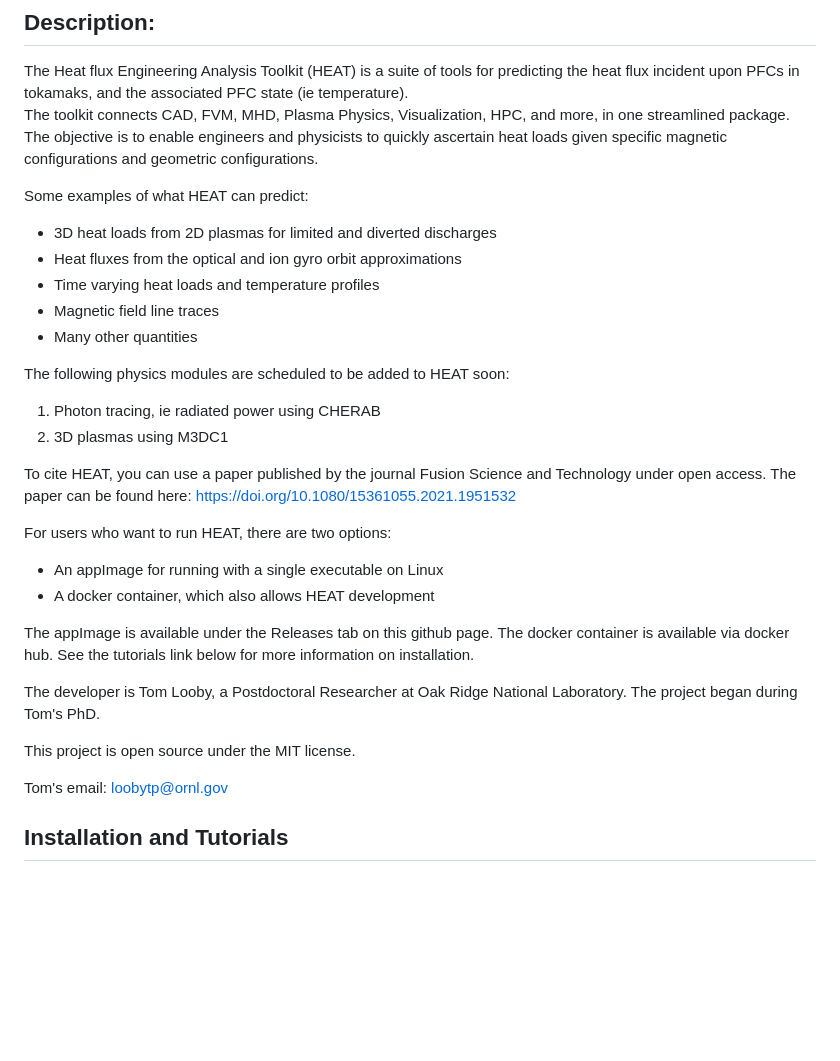
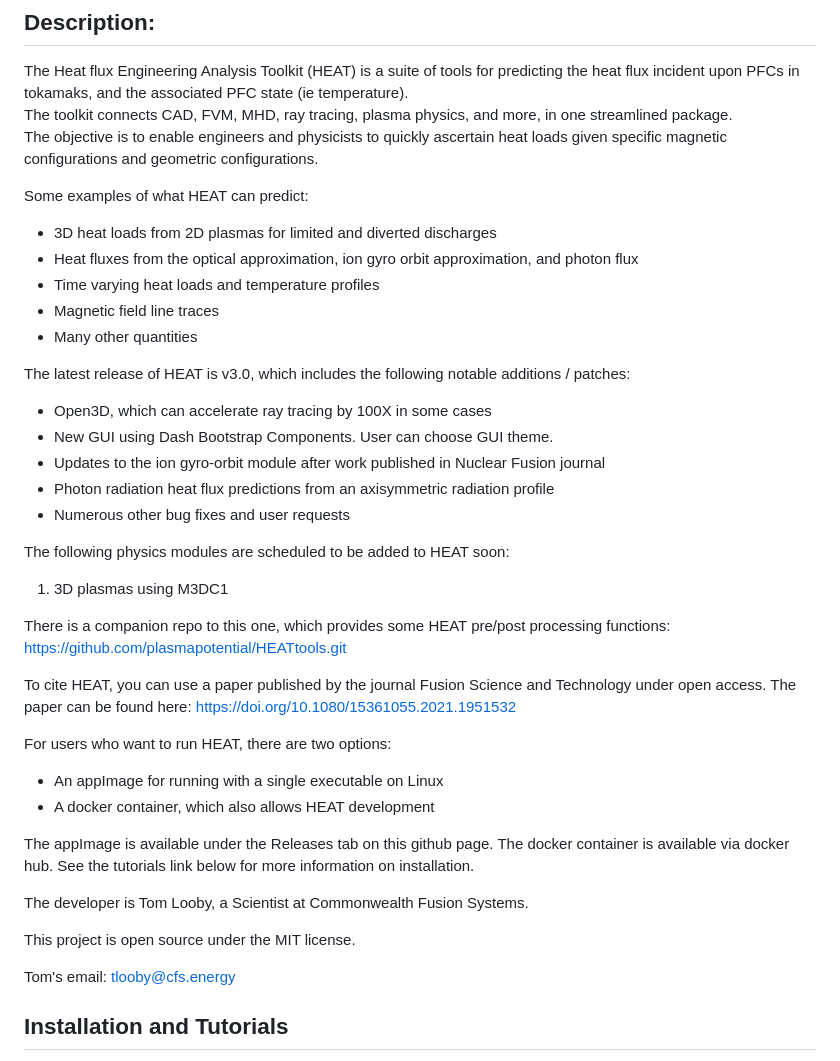
Before and after one commit to plasmapotential/HEAT, a Markdown page: README.md, the part around one of its changes. Rendered like a GitHub page; blank space fills up the shorter version.

```diff
--- a/README.md
+++ b/README.md
@@ -2,20 +2,29 @@
 ## Description:
 The Heat flux Engineering Analysis Toolkit (HEAT) is a suite of tools for predicting the heat flux
 incident upon PFCs in tokamaks, and the associated PFC state (ie temperature).
-The toolkit connects CAD, FVM, MHD, Plasma Physics, Visualization, HPC, and more, in one streamlined package.
+The toolkit connects CAD, FVM, MHD, ray tracing, plasma physics, and more, in one streamlined package.
 The objective is to enable engineers and physicists to quickly ascertain heat loads given specific magnetic
 configurations and geometric configurations.
 
 Some examples of what HEAT can predict:
  - 3D heat loads from 2D plasmas for limited and diverted discharges
- - Heat fluxes from the optical and ion gyro orbit approximations
+ - Heat fluxes from the optical approximation, ion gyro orbit approximation, and photon flux
  - Time varying heat loads and temperature profiles
  - Magnetic field line traces
  - Many other quantities
 
+The latest release of HEAT is v3.0, which includes the following notable additions / patches:
+ - Open3D, which can accelerate ray tracing by 100X in some cases
+ - New GUI using Dash Bootstrap Components.  User can choose GUI theme.
+ - Updates to the ion gyro-orbit module after work published in Nuclear Fusion journal
+ - Photon radiation heat flux predictions from an axisymmetric radiation profile
+ - Numerous other bug fixes and user requests
+
 The following physics modules are scheduled to be added to HEAT soon:
-1) Photon tracing, ie radiated power using CHERAB
-2) 3D plasmas using M3DC1
+1) 3D plasmas using M3DC1
+
+There is a companion repo to this one, which provides some HEAT pre/post processing functions:
+https://github.com/plasmapotential/HEATtools.git
 
 To cite HEAT, you can use a paper published by the journal Fusion Science and Technology under open access.  The paper can be found here: https://doi.org/10.1080/15361055.2021.1951532
 
@@ -25,11 +34,11 @@ For users who want to run HEAT, there are two options:
 
 The appImage is available under the Releases tab on this github page.  The docker container is available via docker hub.  See the tutorials link below for more information on installation.
 
-The developer is Tom Looby, a Postdoctoral Researcher at Oak Ridge National Laboratory.  The project began during Tom's PhD.
+The developer is Tom Looby, a Scientist at Commonwealth Fusion Systems.
 
 This project is open source under the MIT license.
 
-Tom's email:  loobytp@ornl.gov
+Tom's email:  tlooby@cfs.energy
 
 ## Installation and Tutorials
 HEAT installation instructions and tutorials can be found here:
```
Also changed, not shown: other parts of README.md (+4 -4 lines), gui1.png, gui2.png, helixVisual2.png (added), 1 other file.
